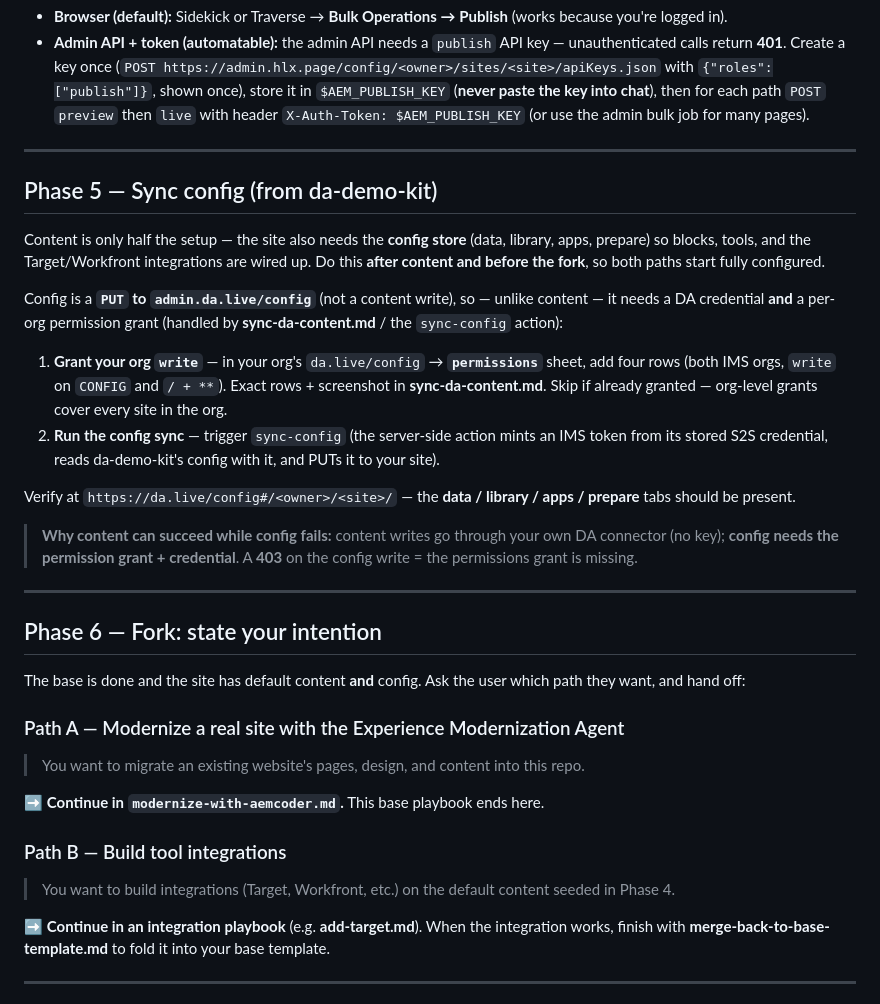
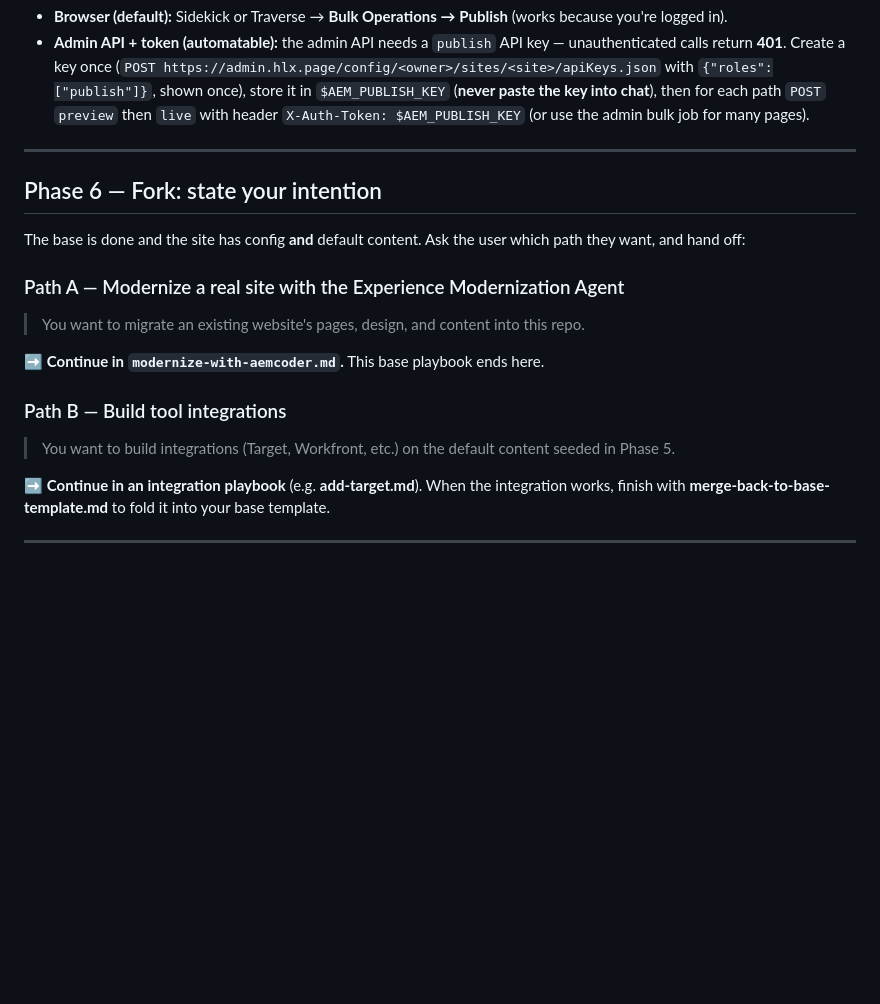
Before and after one commit to ynaka-adobe/xsc-ai-playbooks, a Markdown page: create-eds-repo/ONBOARDING.md, the part around one of its changes. GitHub-like rendering; blank space fills up the shorter version.

```diff
--- a/create-eds-repo/ONBOARDING.md
+++ b/create-eds-repo/ONBOARDING.md
@@ -146,31 +181,9 @@ returns HTTP 200 with the homepage. Two ways to publish:
 
 ---
 
-## Phase 5 — Sync config (from da-demo-kit)
-
-Content is only half the setup — the site also needs the **config store** (data, library, apps, prepare) so blocks,
-tools, and the Target/Workfront integrations are wired up. Do this **after content and before the fork**, so both
-paths start fully configured.
-
-Config is a **`PUT` to `admin.da.live/config`** (not a content write), so — unlike content — it needs a DA
-credential **and** a per-org permission grant (handled by **sync-da-content.md** / the `sync-config` action):
-
-1. **Grant your org `write`** — in your org's `da.live/config` → **`permissions`** sheet, add four rows (both IMS
-   orgs, `write` on `CONFIG` and `/ + **`). Exact rows + screenshot in **sync-da-content.md**. Skip if already
-   granted — org-level grants cover every site in the org.
-2. **Run the config sync** — trigger `sync-config` (the server-side action mints an IMS token from its stored S2S
-   credential, reads da-demo-kit's config with it, and PUTs it to your site).
-
-Verify at `https://da.live/config#/<owner>/<site>/` — the **data / library / apps / prepare** tabs should be present.
-
-> **Why content can succeed while config fails:** content writes go through your own DA connector (no key); **config
-> needs the permission grant + credential**. A **403** on the config write = the permissions grant is missing.
-
----
-
 ## Phase 6 — Fork: state your intention
 
-The base is done and the site has default content **and** config. Ask the user which path they want, and hand off:
+The base is done and the site has config **and** default content. Ask the user which path they want, and hand off:
 
 ### Path A — Modernize a real site with the Experience Modernization Agent
 > You want to migrate an existing website's pages, design, and content into this repo.
@@ -178,7 +191,7 @@ The base is done and the site has default content **and** config. Ask the user w
 ➡️ **Continue in `modernize-with-aemcoder.md`.** This base playbook ends here.
 
 ### Path B — Build tool integrations
-> You want to build integrations (Target, Workfront, etc.) on the default content seeded in Phase 4.
+> You want to build integrations (Target, Workfront, etc.) on the default content seeded in Phase 5.
 
 ➡️ **Continue in an integration playbook** (e.g. **add-target.md**). When the integration works, finish with
 **merge-back-to-base-template.md** to fold it into your base template.
```
Also changed, not shown: other parts of create-eds-repo/ONBOARDING.md (+39 -4 lines).
